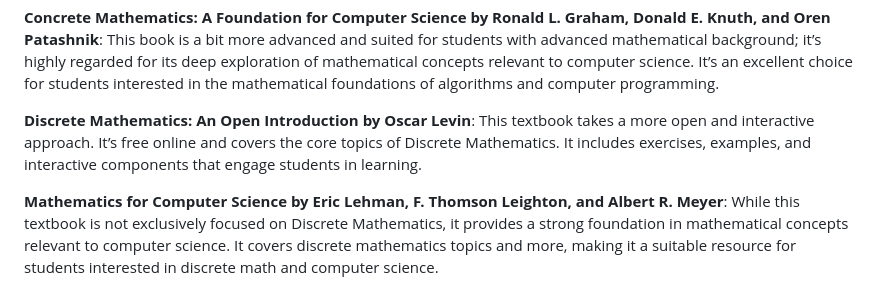
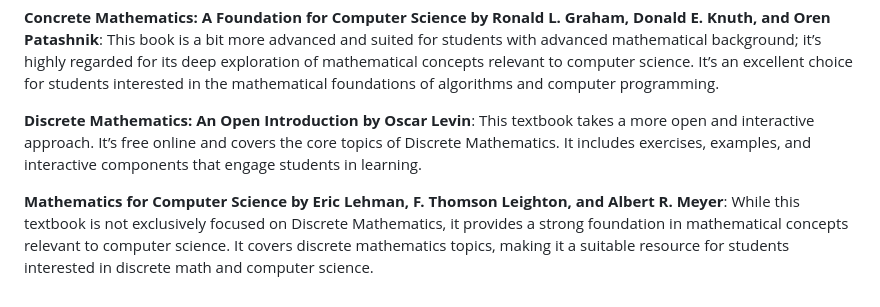
Before and after one commit to jamesquinlan/discrete-math, a Markdown page: README.md, the part around the change. Rendered like a GitHub page.

```diff
--- a/README.md
+++ b/README.md
@@ -62,4 +62,4 @@ Grades will be based on a group project, in-class exercises, assignments, and pa
 
 **Discrete Mathematics: An Open Introduction by Oscar Levin**: This textbook takes a more open and interactive approach. It’s free online and covers the core topics of Discrete Mathematics. It includes exercises, examples, and interactive components that engage students in learning.
 
-**Mathematics for Computer Science by Eric Lehman, F. Thomson Leighton, and Albert R. Meyer**: While this textbook is not exclusively focused on Discrete Mathematics, it provides a strong foundation in mathematical concepts relevant to computer science. It covers discrete mathematics topics and more, making it a suitable resource for students interested in discrete math and computer science.
+**Mathematics for Computer Science by Eric Lehman, F. Thomson Leighton, and Albert R. Meyer**: While this textbook is not exclusively focused on Discrete Mathematics, it provides a strong foundation in mathematical concepts relevant to computer science. It covers discrete mathematics topics, making it a suitable resource for students interested in discrete math and computer science.
```
